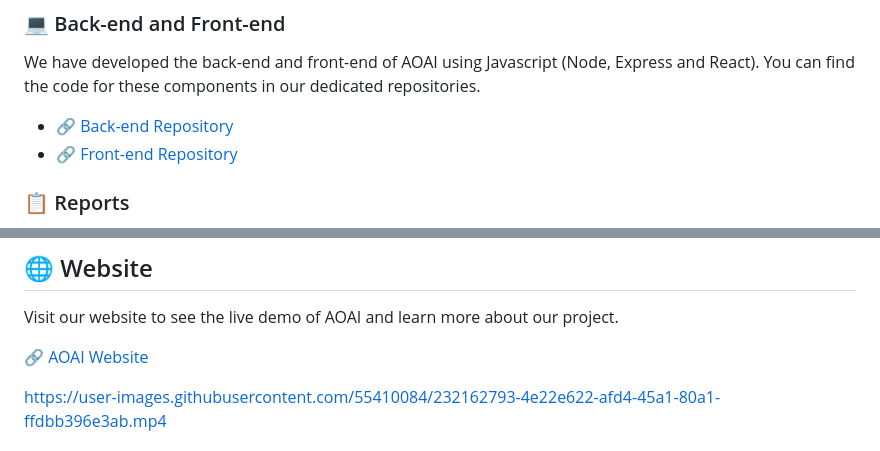
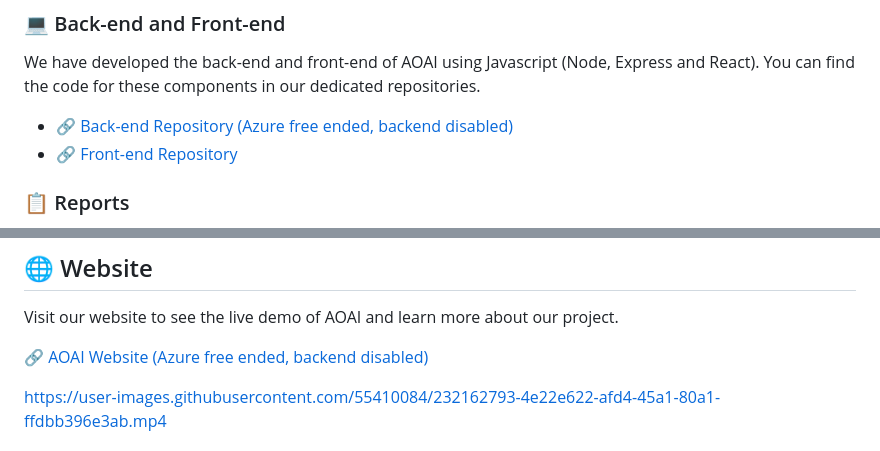
Before and after one commit to Daeels/AOAI-Dell-Envision-the-Future-by-KAAS-Club, a Markdown page: README.md, 2 parts joined by grey strips. Rendered like a GitHub page.

```diff
--- a/README.md
+++ b/README.md
@@ -18,7 +18,7 @@ We have developed an AI model that powers AOAI. You can find the code for this m
 
 We have developed the back-end and front-end of AOAI using Javascript (Node, Express and React). You can find the code for these components in our dedicated repositories.
 
-- 🔗 [Back-end Repository](https://github.com/Daeels/AOAI-Dell-Envision-the-Future-by-KAAS-Club/tree/main/AOAI_Backend_With_Docker)
+- 🔗 [Back-end Repository (Azure free ended, backend disabled) ](https://github.com/Daeels/AOAI-Dell-Envision-the-Future-by-KAAS-Club/tree/main/AOAI_Backend_With_Docker)
 - 🔗 [Front-end Repository](https://github.com/Daeels/AOAI-Dell-Envision-the-Future-by-KAAS-Club/tree/main/AOAI_Frontend)
 
 ### 📋 Reports
@@ -41,7 +41,7 @@ Watch our video presentation to learn more about our project. Link below.
 
 Visit our website to see the live demo of AOAI and learn more about our project.
 
-🔗 [AOAI Website](https://int-aoai.netlify.app/)
+🔗 [AOAI Website (Azure free ended, backend disabled)](https://int-aoai.netlify.app/)
 
 https://user-images.githubusercontent.com/55410084/232162793-4e22e622-afd4-45a1-80a1-ffdbb396e3ab.mp4
 
```
